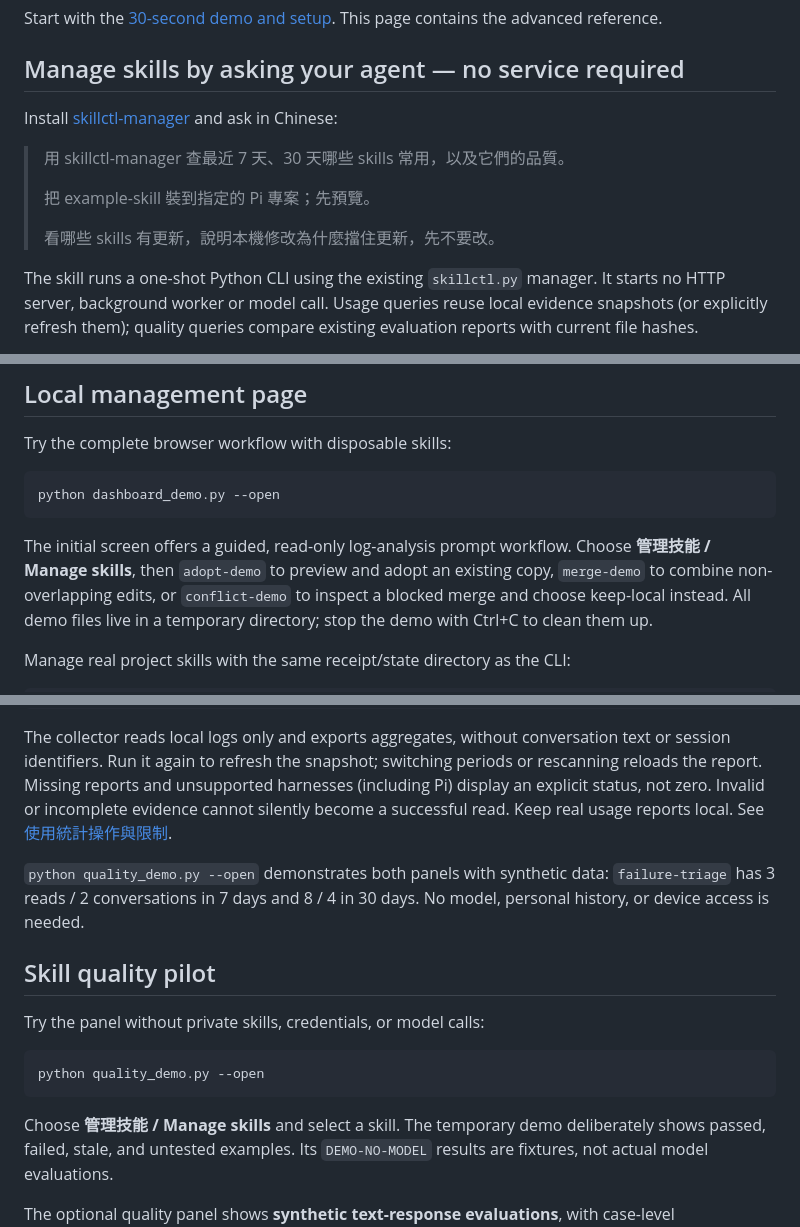
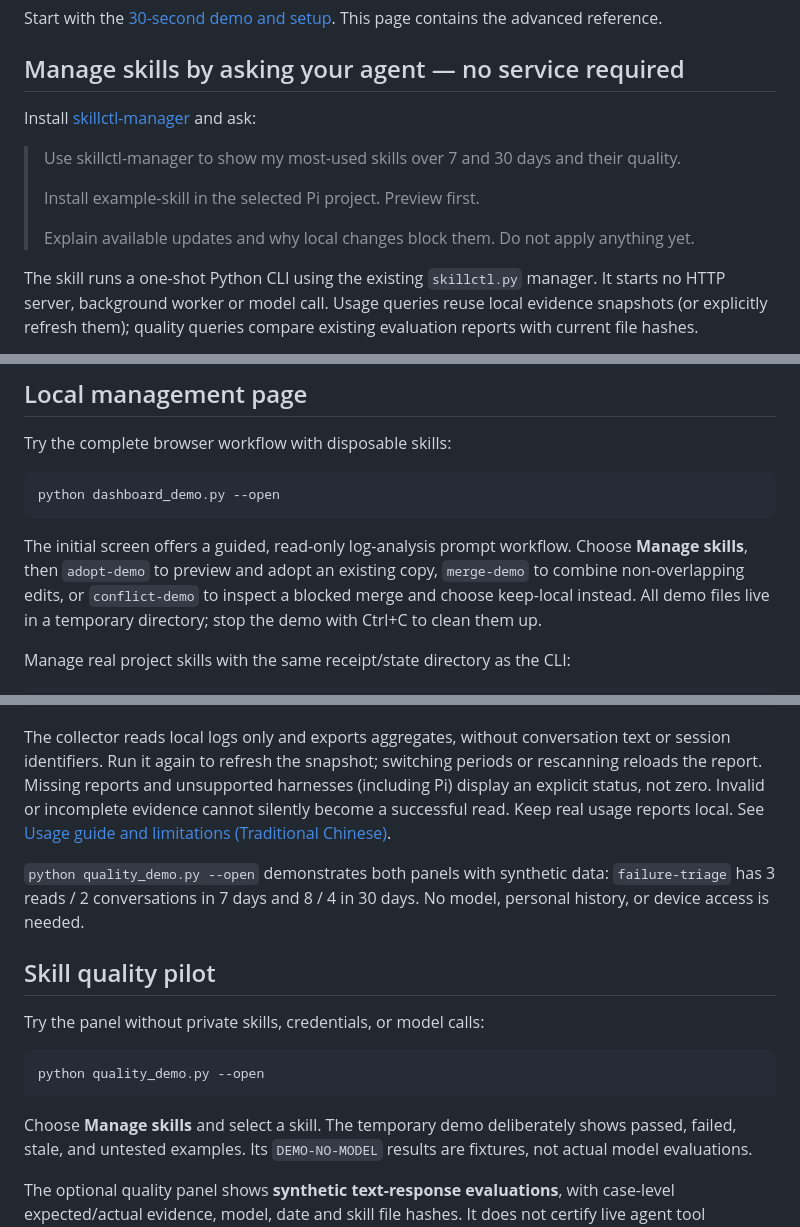
Before and after one commit to anan1999/skillctl, a Markdown page: docs/guide.md, 3 parts joined by grey strips. Drawn GitHub-style.

````diff
--- a/docs/guide.md
+++ b/docs/guide.md
@@ -4,13 +4,13 @@ Start with the [30-second demo and setup](../README.md). This page contains the
 
 ## Manage skills by asking your agent — no service required
 
-Install [skillctl-manager](../skills/skillctl-manager/SKILL.md) and ask in Chinese:
+Install [skillctl-manager](../skills/skillctl-manager/SKILL.md) and ask:
 
-> 用 skillctl-manager 查最近 7 天、30 天哪些 skills 常用，以及它們的品質。
+> Use skillctl-manager to show my most-used skills over 7 and 30 days and their quality.
 >
-> 把 example-skill 裝到指定的 Pi 專案；先預覽。
+> Install example-skill in the selected Pi project. Preview first.
 >
-> 看哪些 skills 有更新，說明本機修改為什麼擋住更新，先不要改。
+> Explain available updates and why local changes block them. Do not apply anything yet.
 
 The skill runs a one-shot Python CLI using the existing `skillctl.py` manager.
 It starts no HTTP server, background worker or model call. Usage queries reuse
@@ -89,7 +89,7 @@ python dashboard_demo.py --open
 ```
 
 The initial screen offers a guided, read-only log-analysis prompt workflow.
-Choose **管理技能 / Manage skills**, then `adopt-demo` to preview and adopt an existing copy, `merge-demo` to combine
+Choose **Manage skills**, then `adopt-demo` to preview and adopt an existing copy, `merge-demo` to combine
 non-overlapping edits, or `conflict-demo` to inspect a blocked merge and choose
 keep-local instead. All demo files live in a temporary directory; stop the demo
 with Ctrl+C to clean them up.
@@ -147,7 +147,7 @@ text or session identifiers. Run it again to refresh the snapshot; switching
 periods or rescanning reloads the report. Missing reports and unsupported harnesses
 (including Pi) display an explicit status, not zero. Invalid or incomplete
 evidence cannot silently become a successful read. Keep real usage reports local.
-See [使用統計操作與限制](usage.zh-TW.md).
+See [Usage guide and limitations (Traditional Chinese)](usage.zh-TW.md).
 
 `python quality_demo.py --open` demonstrates both panels with synthetic data:
 `failure-triage` has 3 reads / 2 conversations in 7 days and 8 / 4 in 30 days.
@@ -161,7 +161,7 @@ Try the panel without private skills, credentials, or model calls:
 python quality_demo.py --open
 ```
 
-Choose **管理技能 / Manage skills** and select a skill. The temporary demo
+Choose **Manage skills** and select a skill. The temporary demo
 deliberately shows passed, failed, stale, and untested examples. Its
 `DEMO-NO-MODEL` results are fixtures, not actual model evaluations.
 
````
Also changed, not shown: other parts of docs/guide.md (+2 -2 lines), README.md (+3 -10 lines), docs/onboarding-verification.md (+16 -0 lines), docs/demo-preview.png, 4 other files.
